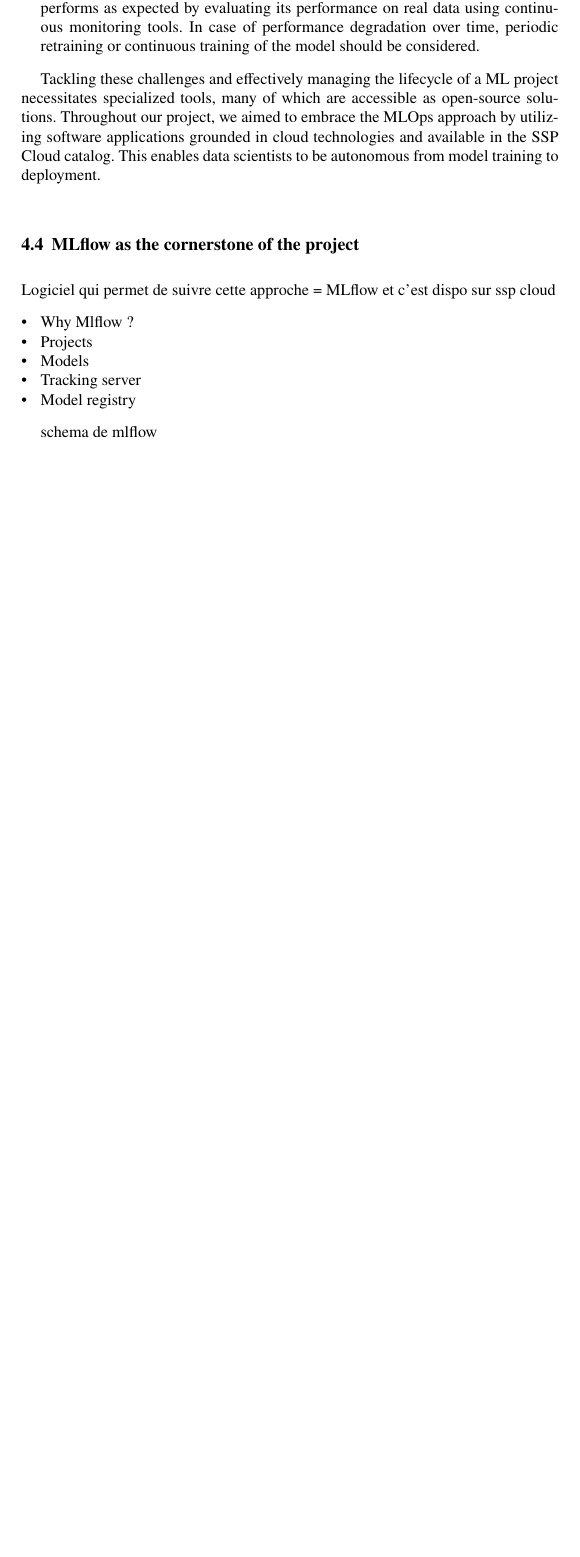
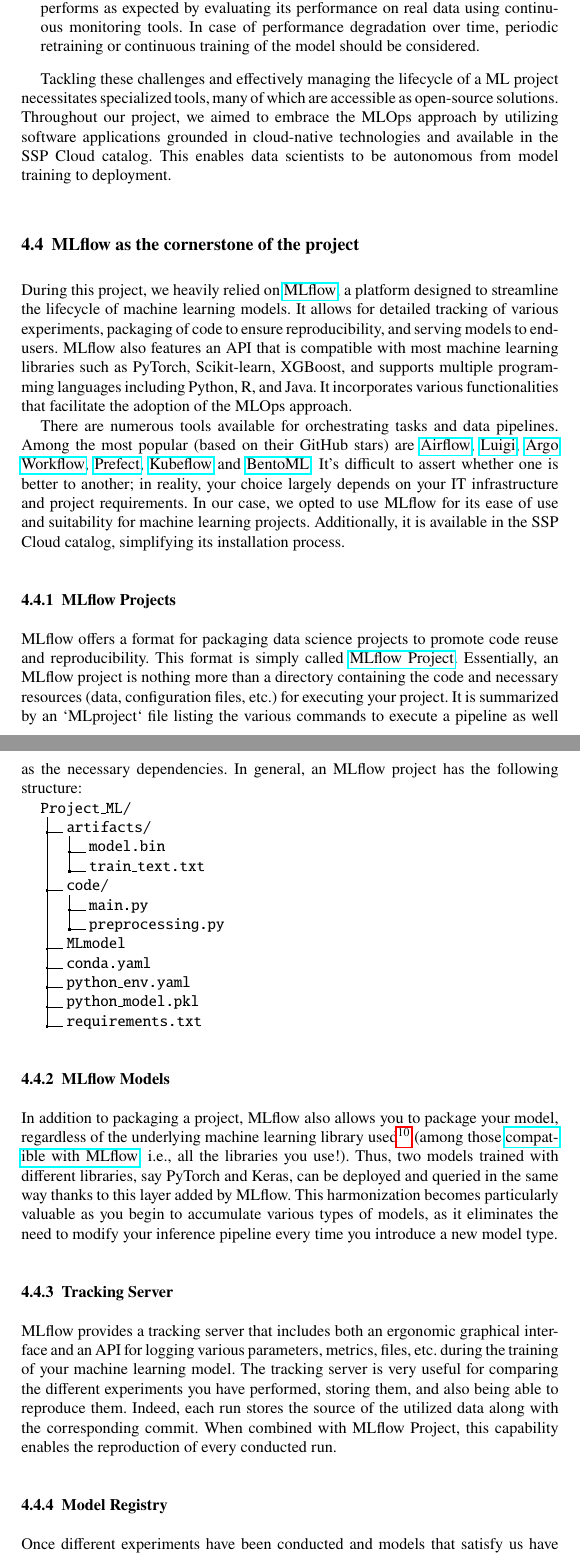
Before and after one commit to ThomasFaria/retex-innovation-insee, a LaTeX document (authorsample.tex, which reads sections/4-case-study.tex): part of page 18 of 22 before the commit and two parts of pages 18 and 19 of 24 after it, the two joined at a grey line, cut so that both start at the same text, the shorter picture padded with empty space. Compiled offline with pdfLaTeX.

Commit message:
add mlflow part

```diff
--- a/authorsample.tex
+++ b/authorsample.tex
@@ -23,7 +23,7 @@
 \usepackage[bottom]{footmisc}% places footnotes at page bottom
 \usepackage{xcolor}
 \usepackage{hyperref}
-
+\usepackage{dirtree}
 
 \usepackage{newtxtext}       %
 \usepackage[varvw]{newtxmath}       % selects Times Roman as basic font
--- a/sections/4-case-study.tex
+++ b/sections/4-case-study.tex
@@ -118,8 +118,46 @@
 \end{itemize}
 
 
-Tackling these challenges and effectively managing the lifecycle of a ML project necessitates specialized tools, many of which are accessible as open-source solutions. Throughout our project, we aimed to embrace the MLOps approach by utilizing software applications grounded in cloud technologies and available in the SSP Cloud catalog. This enables data scientists to be autonomous from model training to deployment.
+Tackling these challenges and effectively managing the lifecycle of a ML project necessitates specialized tools, many of which are accessible as open-source solutions. Throughout our project, we aimed to embrace the MLOps approach by utilizing software applications grounded in cloud-native technologies and available in the SSP Cloud catalog. This enables data scientists to be autonomous from model training to deployment.
 
 \subsection{MLflow as the cornerstone of the project}
 
-Logiciel qui permet de suivre cette approche = MLflow et c'est dispo sur ssp cloud
+During this project, we heavily relied on \href{https://github.com/MLflow/MLflow}{MLflow}, a platform designed to streamline the lifecycle of machine learning models. It allows for detailed tracking of various experiments, packaging of code to ensure reproducibility, and serving models to end-users. MLflow also features an API that is compatible with most machine learning libraries such as PyTorch, Scikit-learn, XGBoost, and supports multiple programming languages including Python, R, and Java. It incorporates various functionalities that facilitate the adoption of the MLOps approach.
+
+There are numerous tools available for orchestrating tasks and data pipelines. Among the most popular (based on their GitHub stars) are \href{https://github.com/apache/airflow}{Airflow}, \href{https://github.com/spotify/luigi}{Luigi}, \href{https://github.com/argoproj/argo-workflows}{Argo Workflow}, \href{https://github.com/PrefectHQ/prefect}{Prefect}, \href{https://github.com/kubeflow/kubeflow}{Kubeflow} and \href{https://github.com/bentoml/BentoML}{BentoML}. It's difficult to assert whether one is better to another; in reality, your choice largely depends on your IT infrastructure and project requirements. In our case, we opted to use MLflow for its ease of use and suitability for machine learning projects. Additionally, it is available in the SSP Cloud catalog, simplifying its installation process.
+
+\subsubsection{MLflow Projects}
+
+MLflow offers a format for packaging data science projects to promote code reuse and reproducibility. This format is simply called \href{https://MLflow.org/docs/latest/projects.html}{MLflow Project}. Essentially, an MLflow project is nothing more than a directory containing the code and necessary resources (data, configuration files, etc.) for executing your project. It is summarized by an `MLproject` file listing the various commands to execute a pipeline as well as the necessary dependencies. In general, an MLflow project has the following structure:
+
+\dirtree{%
+.1 Project\_ML/.
+.2 artifacts/.
+.3 model.bin.
+.3 train\_text.txt.
+.2 code/.
+.3 main.py.
+.3 preprocessing.py.
+.2 MLmodel.
+.2 conda.yaml.
+.2 python\_env.yaml.
+.2 python\_model.pkl.
+.2 requirements.txt.
+}
+
+
+\subsubsection{MLflow Models}
+
+In addition to packaging a project, MLflow also allows you to package your model, regardless of the underlying machine learning library used\footnote{You also have the capability to package our own custom model. This is precisely what we do to integrate our fastText model into MLflow.}  (among those \href{https://MLflow.org/docs/latest/models.html#built-in-model-flavors}{compatible with MLflow}, i.e., all the libraries you use!). Thus, two models trained with different libraries, say PyTorch and Keras, can be deployed and queried in the same way thanks to this layer added by MLflow. This harmonization becomes particularly valuable as you begin to accumulate various types of models, as it eliminates the need to modify your inference pipeline every time you introduce a new model type.
+
+% TODO : schema de MLflow Models
+
+\subsubsection{Tracking Server}
+
+MLflow provides a tracking server that includes both an ergonomic graphical interface and an API for logging various parameters, metrics, files, etc. during the training of your machine learning model. The tracking server is very useful for comparing the different experiments you have performed, storing them, and also being able to reproduce them. Indeed, each run stores the source of the utilized data along with the corresponding commit. When combined with MLflow Project, this capability enables the reproduction of every conducted run.
+
+% TODO : schema de Tracking Server
+
+\subsubsection{Model Registry}
+
+Once different experiments have been conducted and models that satisfy us have been selected, it is time to move on to the next step in the model lifecycle. Indeed, the chosen model must then be able to move into a production or pre-production environment. However, knowing the state of a model in its lifecycle requires very rigorous organization and is not so straightforward. MLflow has developed a feature that simplifies this version management of models through its \href{https://MLflow.org/docs/latest/model-registry.html}{Model Registry}. This repository allows you to add tags and aliases to your models to define their position in their lifecycle and thus be able to retrieve them efficiently.
@@ -126,7 +179,2 @@
 
 \begin{itemize}
-    \item Why Mlflow ?
-    \item Projects
-    \item Models
-    \item Tracking server
-    \item Model registry
@@ -133,8 +187,11 @@
 \end{itemize}
 
-schema de mlflow
+
+% TODO : schema de MLflow
 
 \subsection{Embracing the power of Onyxia from training to deployment}
+
+
 
 \begin{itemize}
     \item Distributing trainings with Argo workflows
```
Also changed, not shown: sections/4-case-study.tex (23 more changed lines), 1 other file.
